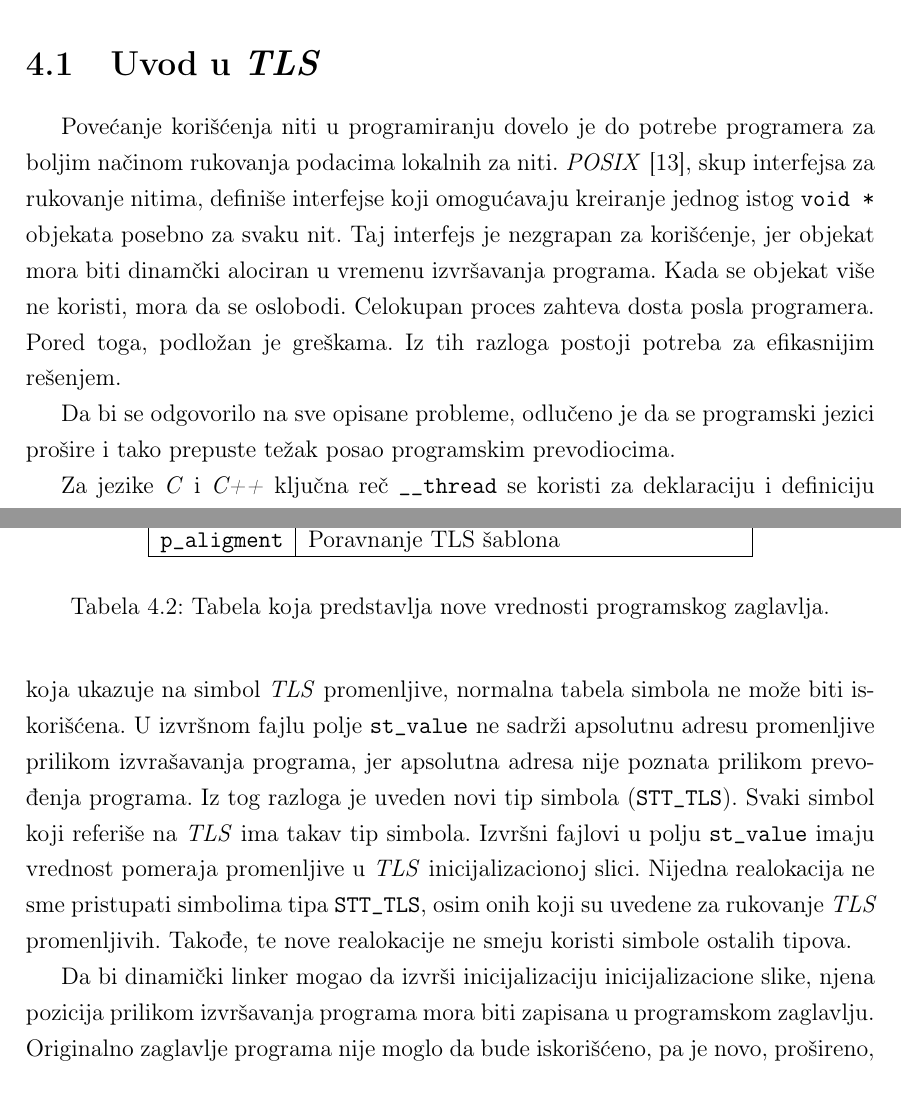
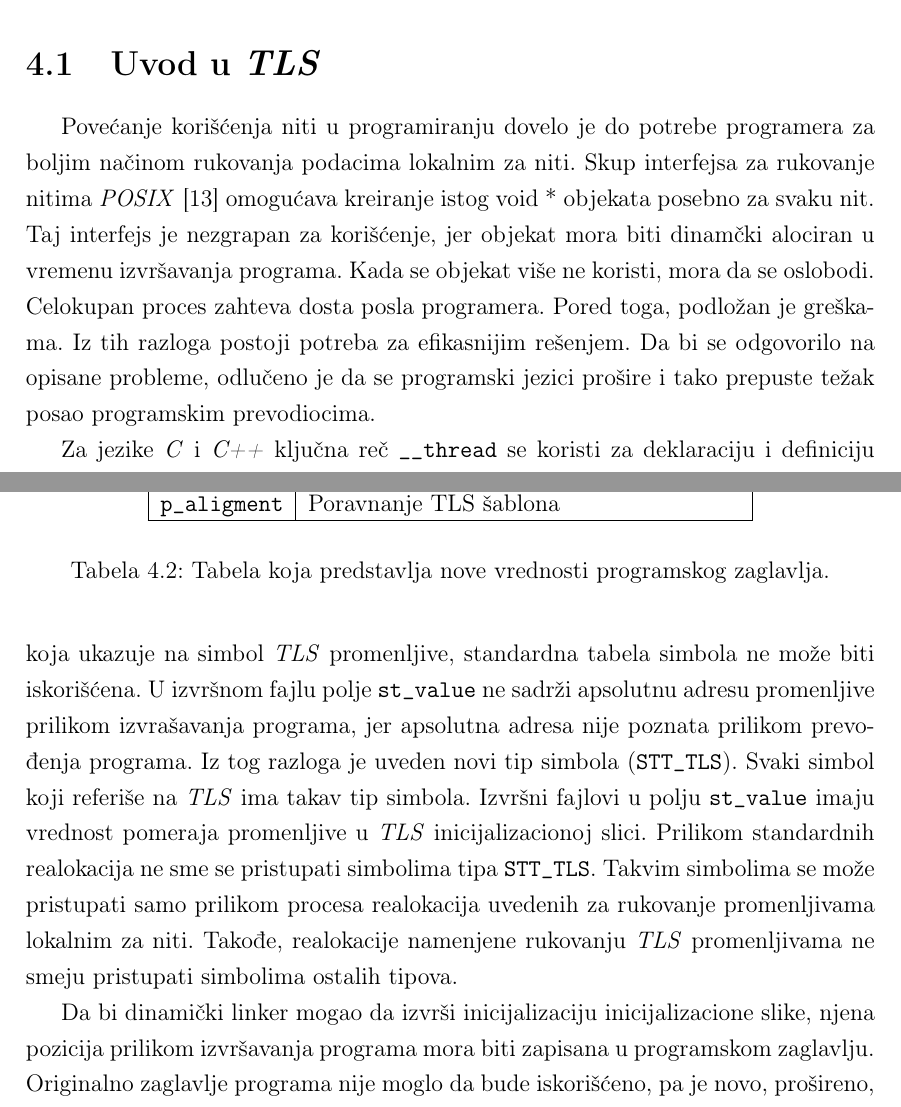
Before and after one commit to djolertrk/mastermatf, a LaTeX book (DjordjeTodorovicMasterRad.tex): two parts of pages 32 and 35 of 58, joined at a grey line, cut so that both start at the same text. Compiled offline with pdfLaTeX.

Commit message:
[TLS] Ispravka 4.2

```diff
--- a/DjordjeTodorovicMasterRad.tex
+++ b/DjordjeTodorovicMasterRad.tex
@@ -714,9 +714,7 @@ Pisanje višenitnih programa predstavlja fudamentalan i neizbežan koncept savre
 
 \section{Uvod u \emph{TLS}}
 
-Povećanje korišćenja niti u programiranju dovelo je do potrebe programera za boljim načinom rukovanja podacima lokalnih za niti. \emph{POSIX} \cite{POSIX}, skup interfejsa za rukovanje nitima, definiše interfejse koji omogućavaju kreiranje jednog istog \texttt{void *} objekata posebno za svaku nit. Taj interfejs je nezgrapan za korišćenje, jer objekat mora biti dinamčki alociran u vremenu izvršavanja programa. Kada se objekat više ne koristi, mora da se oslobodi. Celokupan proces zahteva dosta posla programera. Pored toga, podložan je greškama. Iz tih razloga postoji potreba za efikasnijim rešenjem.
-
-Da bi se odgovorilo na sve opisane probleme, odlučeno je da se programski jezici prošire i tako prepuste težak posao programskim prevodiocima.
+Povećanje korišćenja niti u programiranju dovelo je do potrebe programera za boljim načinom rukovanja podacima lokalnim za niti. Skup interfejsa za rukovanje nitima \emph{POSIX} \cite{POSIX} omogućava kreiranje istog void * objekata posebno za svaku nit. Taj interfejs je nezgrapan za korišćenje, jer objekat mora biti dinamčki alociran u vremenu izvršavanja programa. Kada se objekat više ne koristi, mora da se oslobodi. Celokupan proces zahteva dosta posla programera. Pored toga, podložan je greškama. Iz tih razloga postoji potreba za efikasnijim rešenjem. Da bi se odgovorilo na opisane probleme, odlučeno je da se programski jezici prošire i tako prepuste težak posao programskim prevodiocima.
 
 Za jezike \emph{C} i \emph{C++} ključna reč \texttt{\_\_thread} se koristi za deklaraciju i definiciju promenljivih lokalnih za niti. Neki primeri deklaracija promenljivih lokalnih za niti su prikazani u okviru listinga \ref{lst:deklaracije}. Od \emph{C++11} verzije jezika koristi se i ključna reč \texttt{thread\_local}. Razlika između \texttt{\_\_thread} i \texttt{thread\_local} je ta što \texttt{\_\_thread} nikada nije postao deo standarda \emph{C} i \emph{C++}, dok \texttt{thread\_local} jeste. Što se tiče implementacije, ove dve ključne reči imaju samo jednu rezliku. Ta razlika je što programski prevodilac prilikom kreranja promenljivih deklarisanih korišćenjem \texttt{thread\_local} za svaku referencu na takvu promenljivu kreira funkcijski poziv na funkciju u kojoj se vrši inicijalizacija promenljive. Za promenljive deklarisane ključnom reči \texttt{\_\_thread} inicijalizacija se vrši unutar funkcije gde je kreirana. U nastavku teksta biće reči o implementaciji i izmenama koje su potrebne za korišćenje \texttt{\_\_thread} varijante.
 
@@ -760,8 +758,8 @@ Izmene u fajl formatu izvršnih fajlova, potrebne za emitovanje \emph{TLS} objek
 
 Imena novih sekcija, kao ni ostalih u fajl formatu \emph{ELF}, nisu bitna. Linker će svaku sekciju tipa \texttt{SHT\_PROGBITS} sa dodatnim flegom \texttt{SHF\_TLS} tretirati kao \texttt{.tdata}, dok će sekcije tipa \texttt{SHT\_NOBITS} sa dodatnim \texttt{SHF\_TLS} tretirati kao \texttt{.tbss} sekciju. Odgovornost proizvođača ovakvih sekcija, obično programskih prevodioca, je da pravilno generiše sva polja prikazana u tebeli \ref{tab:tls_secs}.
 
-Za razliku od standardnih \texttt{.data} sekcija, program koji se izvršava ne koristi \texttt{.tdata} sekciju direktno.  Ta sekcija može da bude modifikovana u vreme pokretanja programa, od strane dinamičkog punioca. Prilikom pokretanja programa, prva akcija jeste realokacija koju izvršava dinamički punilac. Nakon toga podaci lokalni za niti se smeštaju u deo koji se naziva inicijalizaciona slika (\emph{eng.~initialization image}) i ona se ne modifikuje više nakon toga. Za svaku nit, uključujući i inicijalnu, nova memorija se alocira na mestu gde se kopira inicijalizaciona slika. Ovim se omogućava da svaka nit ima identičan početni sadržaj. Kako ne postoji samo jedna adresa koja ukazuje na simbol \emph{TLS} promenljive, normalna tabela simbola ne može biti iskorišćena. U izvršnom fajlu polje \texttt{st\_value} ne sadrži apsolutnu adresu promenljive prilikom izvrašavanja programa, jer apsolutna adresa nije poznata prilikom prevođenja programa. Iz tog razloga  je uveden novi tip simbola (\texttt{STT\_TLS}). Svaki simbol koji referiše na \emph{TLS} ima takav tip simbola. Izvršni fajlovi u polju \texttt{st\_value} imaju vrednost pomeraja promenljive u \emph{TLS} inicijalizacionoj slici.
-Nijedna realokacija ne sme pristupati simbolima tipa \texttt{STT\_TLS}, osim onih koji su uvedene za rukovanje \emph{TLS} promenljivih. Takođe, te nove realokacije ne smeju koristi simbole ostalih tipova.
+Za razliku od standardnih \texttt{.data} sekcija, program koji se izvršava ne koristi \texttt{.tdata} sekciju direktno.  Ta sekcija može da bude modifikovana u vreme pokretanja programa, od strane dinamičkog punioca. Prilikom pokretanja programa, prva akcija jeste realokacija koju izvršava dinamički punilac. Nakon toga podaci lokalni za niti se smeštaju u deo koji se naziva inicijalizaciona slika (\emph{eng.~initialization image}) i ona se ne modifikuje više nakon toga. Za svaku nit, uključujući i inicijalnu, nova memorija se alocira na mestu gde se kopira inicijalizaciona slika. Ovim se omogućava da svaka nit ima identičan početni sadržaj. Kako ne postoji samo jedna adresa koja ukazuje na simbol \emph{TLS} promenljive, standardna tabela simbola ne može biti iskorišćena. U izvršnom fajlu polje \texttt{st\_value} ne sadrži apsolutnu adresu promenljive prilikom izvrašavanja programa, jer apsolutna adresa nije poznata prilikom prevođenja programa. Iz tog razloga  je uveden novi tip simbola (\texttt{STT\_TLS}). Svaki simbol koji referiše na \emph{TLS} ima takav tip simbola. Izvršni fajlovi u polju \texttt{st\_value} imaju vrednost pomeraja promenljive u \emph{TLS} inicijalizacionoj slici.
+Prilikom standardnih realokacija ne sme se pristupati simbolima tipa \texttt{STT\_TLS}. Takvim simbolima se može pristupati samo prilikom procesa realokacija uvedenih za rukovanje promenljivama lokalnim za niti. Takođe, realokacije namenjene rukovanju \emph{TLS} promenljivama ne smeju pristupati simbolima ostalih tipova.
 
 Da bi dinamički linker mogao da izvrši inicijalizaciju inicijalizacione slike, njena pozicija prilikom izvršavanja programa mora biti zapisana u programskom zaglavlju. Originalno zaglavlje programa nije moglo da bude iskorišćeno, pa je novo, prošireno, zaglavlje definisano. Proširenje koje opsuje \emph{TLS} inicijalizacionu sliku je prikazano u tabeli \ref{tab:tls_prheader}.
 
```
Also changed, not shown: DjordjeTodorovicMasterRad.pdf.
